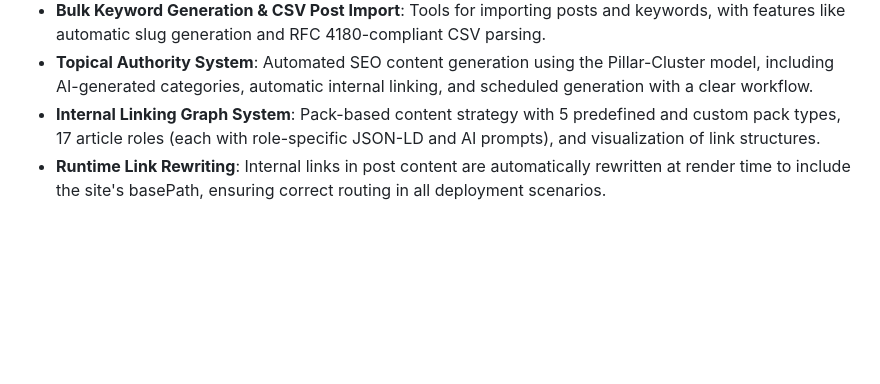
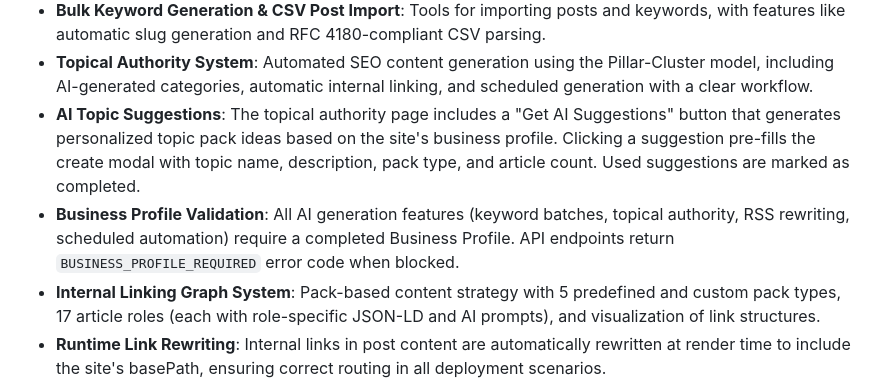
Before and after one commit to itwrites/BlogViraliy, a Markdown page: replit.md, the part around the change. GitHub-like rendering; blank space fills up the shorter version.

Commit message:
Add AI topic suggestions and business profile validation to the system
Update replit.md to document the new AI Topic Suggestions feature and Business Profile Validation, including details on UI interactions and error handling for API endpoints.

Replit-Commit-Author: Agent
Replit-Commit-Session-Id: dac5cf29-2be8-42a5-b34d-fa042108bad2
Replit-Commit-Checkpoint-Type: full_checkpoint
Replit-Commit-Event-Id: 1edfc973-158d-4966-8e2a-264dbdff027e
Replit-Commit-Screenshot-Url: https://storage.googleapis.com/screenshot-production-us-central1/e6c5413f-37e4-48ad-b6ce-3a1e6a065607/dac5cf29-2be8-42a5-b34d-fa042108bad2/js58peT
Replit-Helium-Checkpoint-Created: true

```diff
--- a/replit.md
+++ b/replit.md
@@ -33,6 +33,8 @@ The system employs a clean, modern UI with consistent spacing and professional d
 - **Configurable Navigation System**: Supports automatic navigation from tags or manual, admin-defined menu items with drag-and-drop reordering, including URL links and tag groups.
 - **Bulk Keyword Generation & CSV Post Import**: Tools for importing posts and keywords, with features like automatic slug generation and RFC 4180-compliant CSV parsing.
 - **Topical Authority System**: Automated SEO content generation using the Pillar-Cluster model, including AI-generated categories, automatic internal linking, and scheduled generation with a clear workflow.
+- **AI Topic Suggestions**: The topical authority page includes a "Get AI Suggestions" button that generates personalized topic pack ideas based on the site's business profile. Clicking a suggestion pre-fills the create modal with topic name, description, pack type, and article count. Used suggestions are marked as completed.
+- **Business Profile Validation**: All AI generation features (keyword batches, topical authority, RSS rewriting, scheduled automation) require a completed Business Profile. API endpoints return `BUSINESS_PROFILE_REQUIRED` error code when blocked.
 - **Internal Linking Graph System**: Pack-based content strategy with 5 predefined and custom pack types, 17 article roles (each with role-specific JSON-LD and AI prompts), and visualization of link structures.
 - **Runtime Link Rewriting**: Internal links in post content are automatically rewritten at render time to include the site's basePath, ensuring correct routing in all deployment scenarios.
 - **Dynamic Sitemap & Robots.txt**: Auto-generates and caches `sitemap.xml` and `robots.txt` per site, with tenant-specific URLs and access control. Only published posts are included.
```
